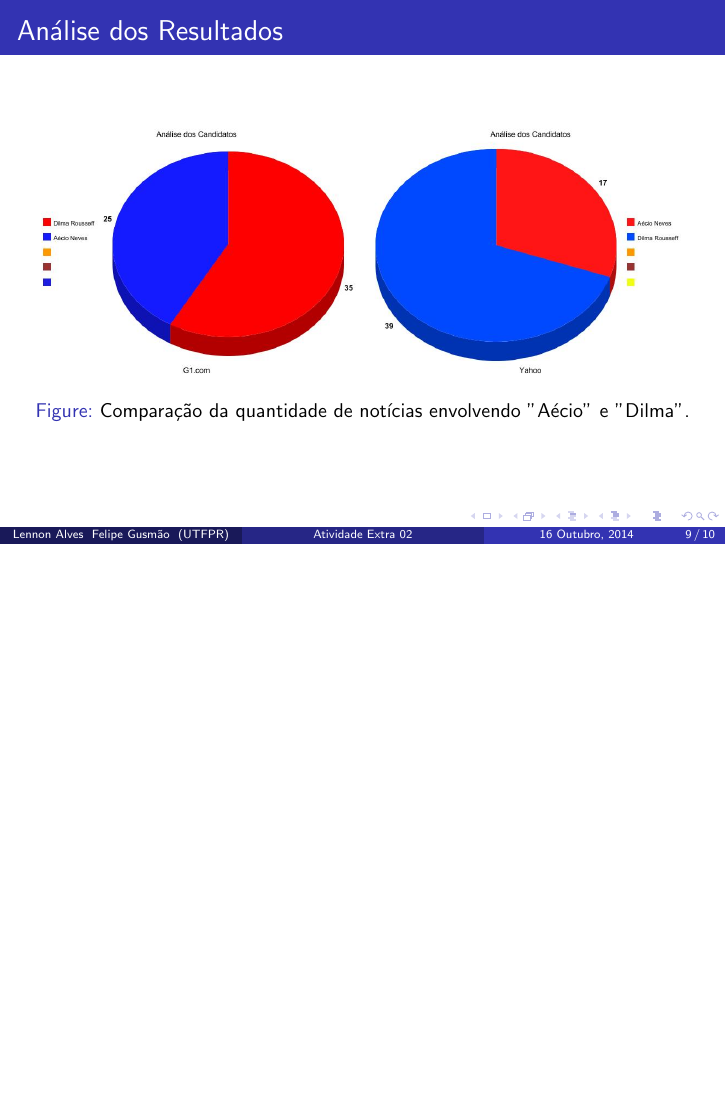
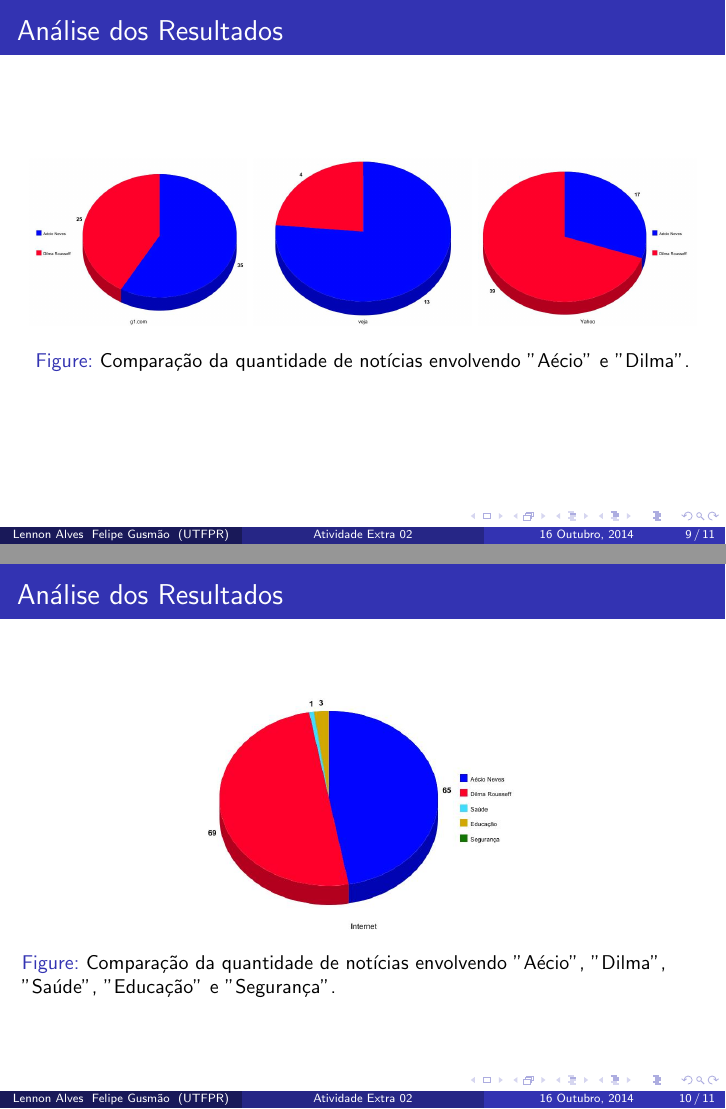
Before and after one commit to lennonalvesdias/compiladores-atividade02, LaTeX slides (beamer.tex, which reads COMP-Atividade02-Apresentacao.tex): page 9 of 10 before the commit and pages 9 and 10 of 11 after it, the two joined at a grey line, the shorter picture padded with empty space. Compiled offline with pdfLaTeX.

Commit message:
novos graficos, finalizacao do pdf e compilacao do novo codigo

```diff
--- a/COMP-Atividade02-Apresentacao.tex
+++ b/COMP-Atividade02-Apresentacao.tex
@@ -153,9 +153,22 @@ EDUCACAOSEGURANCADILMA		({EDUCACAODILMA}{SEGURANCADILMA})
 \begin{frame}[fragile]
 \frametitle{Análise dos Resultados}
 \begin{figure}
-\includegraphics[width=0.6\paperheight]{graph-g1.jpg}
-\includegraphics[width=0.6\paperheight]{graph-yahoo.jpg}
+\includegraphics[width=0.4\paperheight]{graph-g1.jpg}
+\includegraphics[width=0.4\paperheight]{graph-veja.jpg}
+\includegraphics[width=0.4\paperheight]{graph-yahoo.jpg}
 \caption{Comparação da quantidade de notícias envolvendo "Aécio" e "Dilma".}
+\end{figure}
+\end{frame}
+
+%----------------------------------------------------------------------------------------
+%	Slide 10 - Análise dos Resultados
+%----------------------------------------------------------------------------------------
+
+\begin{frame}[fragile]
+\frametitle{Análise dos Resultados}
+\begin{figure}
+\includegraphics[width=0.6\paperheight]{graph-todos.jpg}
+\caption{Comparação da quantidade de notícias envolvendo "Aécio", "Dilma", "Saúde", "Educação" e "Segurança".}
 \end{figure}
 \end{frame}
 
```
Also changed, not shown: beamer.pdf, graph-g1.jpg, graph-todos.jpg (added), graph-veja.jpg (added), graph-yahoo.jpg, 4 other files.
